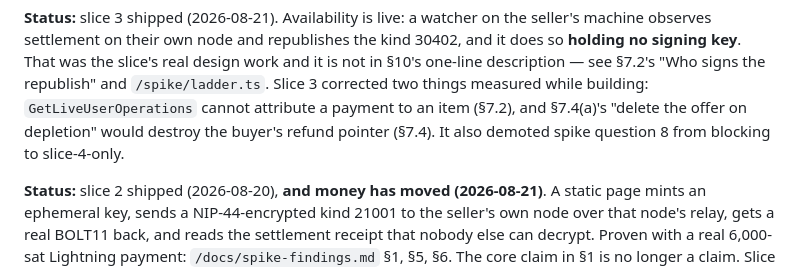
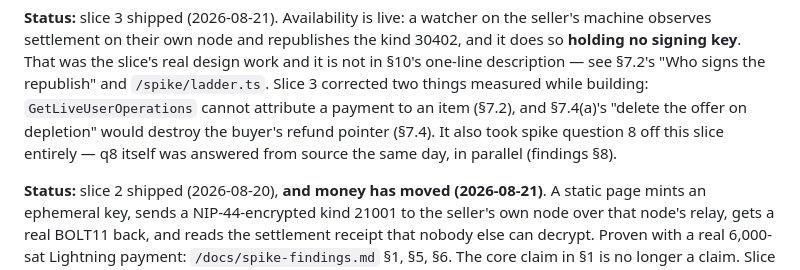
Before and after one commit to themikemoniker/clink-project, a Markdown page: docs/spec.md, the part around one of its changes. Rendered like a GitHub page.

```diff
--- a/docs/spec.md
+++ b/docs/spec.md
@@ -13,7 +13,8 @@ machine observes settlement on their own node and republishes the kind 30402, an
 one-line description — see §7.2's "Who signs the republish" and `/spike/ladder.ts`. Slice 3
 corrected two things measured while building: `GetLiveUserOperations` cannot attribute a
 payment to an item (§7.2), and §7.4(a)'s "delete the offer on depletion" would destroy the
-buyer's refund pointer (§7.4). It also demoted spike question 8 from blocking to slice-4-only.
+buyer's refund pointer (§7.4). It also took spike question 8 off this slice entirely — q8 itself
+was answered from source the same day, in parallel (findings §8).
 
 **Status:** slice 2 shipped (2026-08-20), **and money has moved (2026-08-21)**. A static page
 mints an ephemeral key, sends a NIP-44-encrypted kind 21001 to the seller's own node over that
```
Also changed, not shown: other parts of docs/spec.md (+10 -4 lines).
